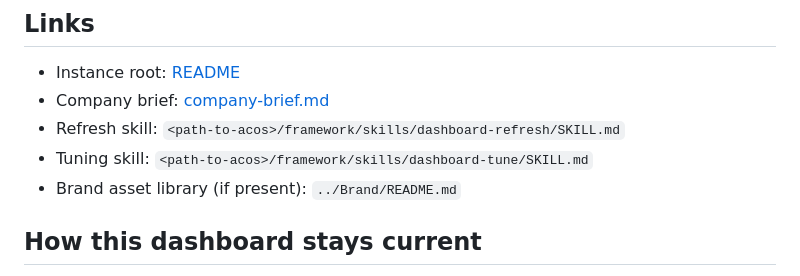
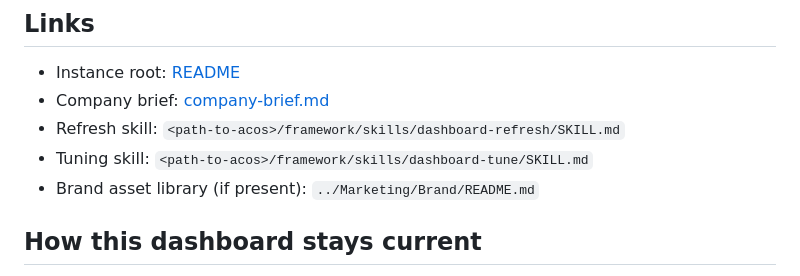
Before and after one commit to theProductPath/ACOS, a Markdown page: framework/templates/dashboard-company.md, the part around the change. Drawn GitHub-style.

```diff
--- a/framework/templates/dashboard-company.md
+++ b/framework/templates/dashboard-company.md
@@ -110,7 +110,7 @@ purpose: Singleton company dashboard — the morning-glance state record for wha
 - Company brief: [company-brief.md](company-brief.md)
 - Refresh skill: `<path-to-acos>/framework/skills/dashboard-refresh/SKILL.md`
 - Tuning skill: `<path-to-acos>/framework/skills/dashboard-tune/SKILL.md`
-- Brand asset library (if present): `../Brand/README.md`
+- Brand asset library (if present): `../Marketing/Brand/README.md`
 
 ## How this dashboard stays current
 
```
Also changed, not shown: framework/templates/brief-company.md (+1 -1 lines).
